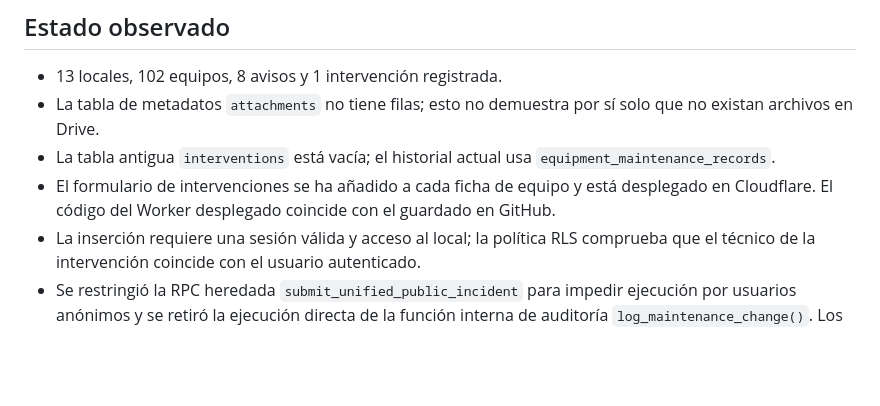
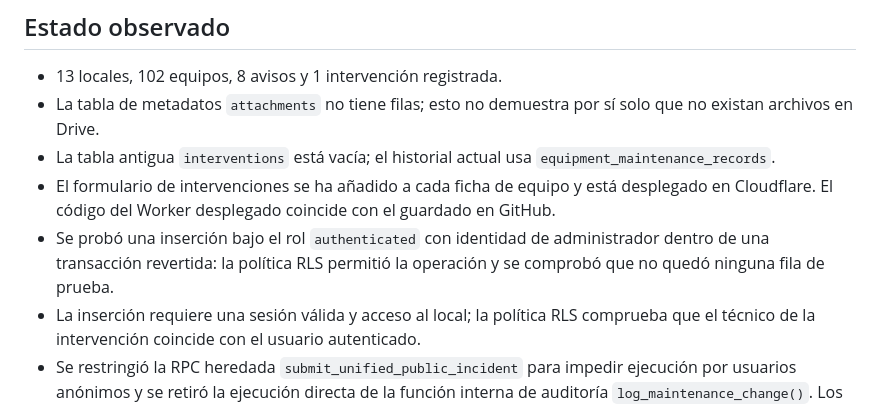
Before and after one commit to mantenimientosb26-art/Mantenimiento-, a Markdown page: README.md, the part around the change. GitHub-like rendering; blank space fills up the shorter version.

Commit message:
Documentar prueba transaccional de permisos de intervenciones

```diff
--- a/README.md
+++ b/README.md
@@ -20,6 +20,7 @@ Aplicación de avisos, fichas de locales/equipos e intervenciones para los 13 lo
 - La tabla de metadatos `attachments` no tiene filas; esto no demuestra por sí solo que no existan archivos en Drive.
 - La tabla antigua `interventions` está vacía; el historial actual usa `equipment_maintenance_records`.
 - El formulario de intervenciones se ha añadido a cada ficha de equipo y está desplegado en Cloudflare. El código del Worker desplegado coincide con el guardado en GitHub.
+- Se probó una inserción bajo el rol `authenticated` con identidad de administrador dentro de una transacción revertida: la política RLS permitió la operación y se comprobó que no quedó ninguna fila de prueba.
 - La inserción requiere una sesión válida y acceso al local; la política RLS comprueba que el técnico de la intervención coincide con el usuario autenticado.
 - Se restringió la RPC heredada `submit_unified_public_incident` para impedir ejecución por usuarios anónimos y se retiró la ejecución directa de la función interna de auditoría `log_maintenance_change()`. Los triggers de auditoría siguen definidos.
 
```
